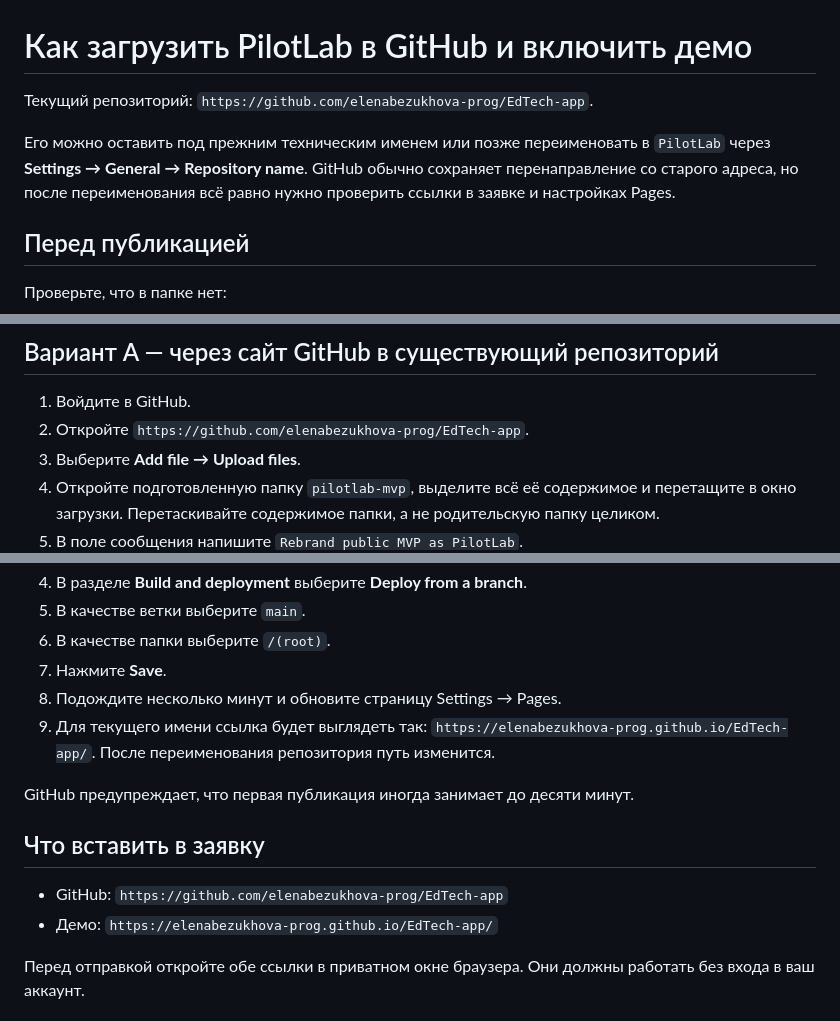
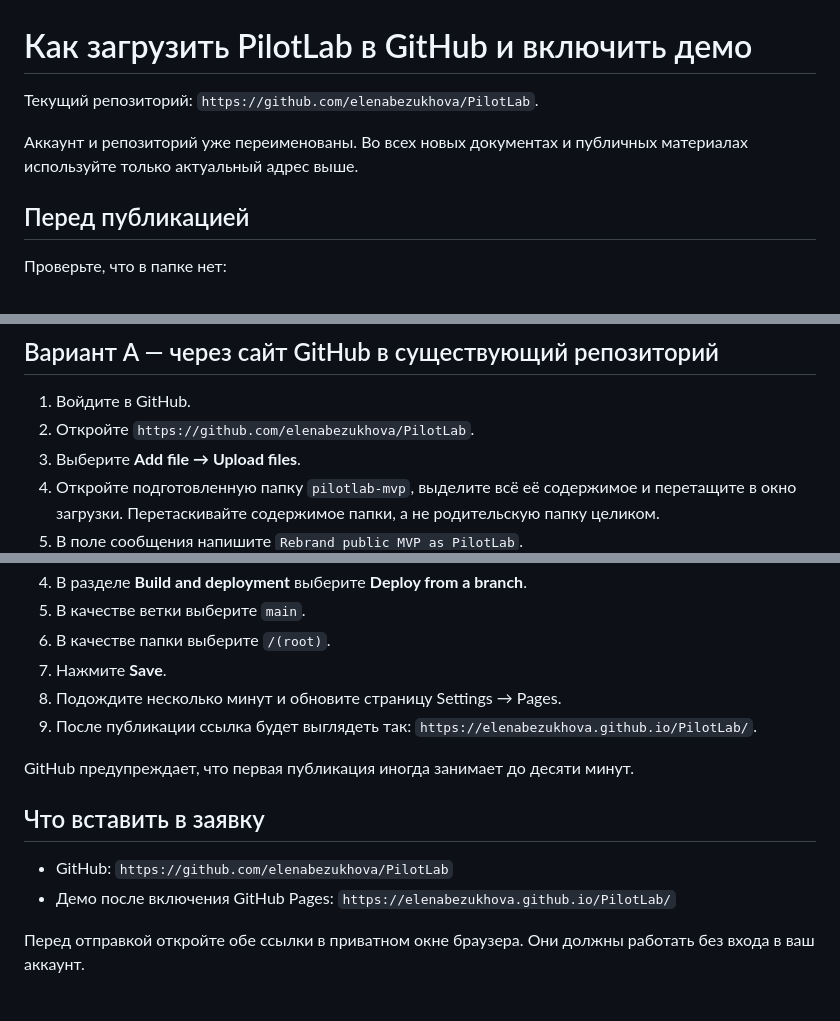
Before and after one commit to elenabezukhova-prog/EdTech-app, a Markdown page: docs/PUBLISH_TO_GITHUB_RU.md, 3 parts joined by grey strips. Drawn GitHub-style.

```diff
--- a/docs/PUBLISH_TO_GITHUB_RU.md
+++ b/docs/PUBLISH_TO_GITHUB_RU.md
@@ -1,8 +1,8 @@
 # Как загрузить PilotLab в GitHub и включить демо
 
-Текущий репозиторий: `https://github.com/elenabezukhova-prog/EdTech-app`.
+Текущий репозиторий: `https://github.com/elenabezukhova/PilotLab`.
 
-Его можно оставить под прежним техническим именем или позже переименовать в `PilotLab` через **Settings → General → Repository name**. GitHub обычно сохраняет перенаправление со старого адреса, но после переименования всё равно нужно проверить ссылки в заявке и настройках Pages.
+Аккаунт и репозиторий уже переименованы. Во всех новых документах и публичных материалах используйте только актуальный адрес выше.
 
 ## Перед публикацией
 
@@ -20,7 +20,7 @@
 ## Вариант A — через сайт GitHub в существующий репозиторий
 
 1. Войдите в GitHub.
-2. Откройте `https://github.com/elenabezukhova-prog/EdTech-app`.
+2. Откройте `https://github.com/elenabezukhova/PilotLab`.
 3. Выберите **Add file → Upload files**.
 4. Откройте подготовленную папку `pilotlab-mvp`, выделите всё её содержимое и перетащите в окно загрузки. Перетаскивайте содержимое папки, а не родительскую папку целиком.
 5. В поле сообщения напишите `Rebrand public MVP as PilotLab`.
@@ -62,14 +62,14 @@ git config --global user.email "EMAIL-USED-FOR-GITHUB"
 6. В качестве папки выберите `/(root)`.
 7. Нажмите **Save**.
 8. Подождите несколько минут и обновите страницу Settings → Pages.
-9. Для текущего имени ссылка будет выглядеть так: `https://elenabezukhova-prog.github.io/EdTech-app/`. После переименования репозитория путь изменится.
+9. После публикации ссылка будет выглядеть так: `https://elenabezukhova.github.io/PilotLab/`.
 
 GitHub предупреждает, что первая публикация иногда занимает до десяти минут.
 
 ## Что вставить в заявку
 
-- GitHub: `https://github.com/elenabezukhova-prog/EdTech-app`
-- Демо: `https://elenabezukhova-prog.github.io/EdTech-app/`
+- GitHub: `https://github.com/elenabezukhova/PilotLab`
+- Демо после включения GitHub Pages: `https://elenabezukhova.github.io/PilotLab/`
 
 Перед отправкой откройте обе ссылки в приватном окне браузера. Они должны работать без входа в ваш аккаунт.
 
```
Also changed, not shown: other parts of docs/PUBLISH_TO_GITHUB_RU.md (+1 -1 lines).
